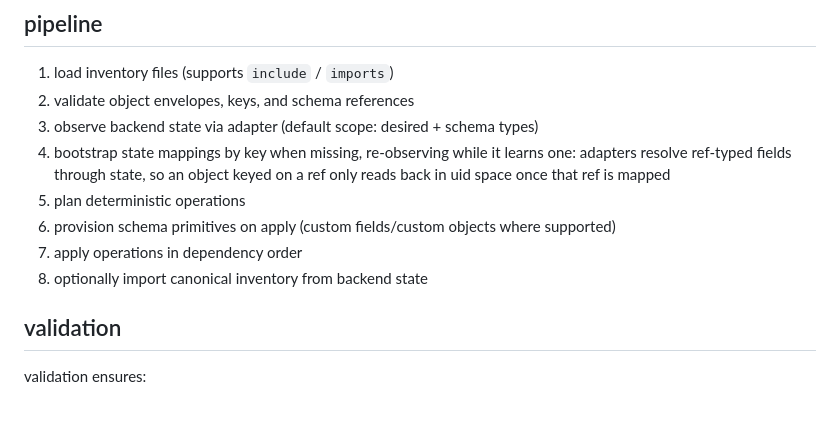
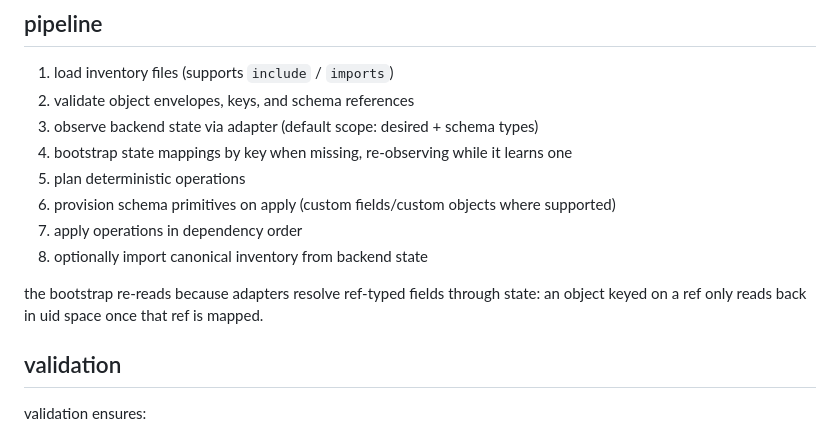
Before and after one commit to cyberwitchery/alembic, a Markdown page: docs/engine.md, the part around the change. Drawn GitHub-style; blank space fills up the shorter version.

Commit message:
docs: move the bootstrap re-read rationale out of the pipeline list

```diff
--- a/docs/engine.md
+++ b/docs/engine.md
@@ -7,11 +7,13 @@ the engine is responsible for loading, validating, planning, and applying change
 1) load inventory files (supports `include` / `imports`)
 2) validate object envelopes, keys, and schema references
 3) observe backend state via adapter (default scope: desired + schema types)
-4) bootstrap state mappings by key when missing, re-observing while it learns one: adapters resolve ref-typed fields through state, so an object keyed on a ref only reads back in uid space once that ref is mapped
+4) bootstrap state mappings by key when missing, re-observing while it learns one
 5) plan deterministic operations
 6) provision schema primitives on apply (custom fields/custom objects where supported)
 7) apply operations in dependency order
 8) optionally import canonical inventory from backend state
+
+the bootstrap re-reads because adapters resolve ref-typed fields through state: an object keyed on a ref only reads back in uid space once that ref is mapped.
 
 ## validation
 
```
